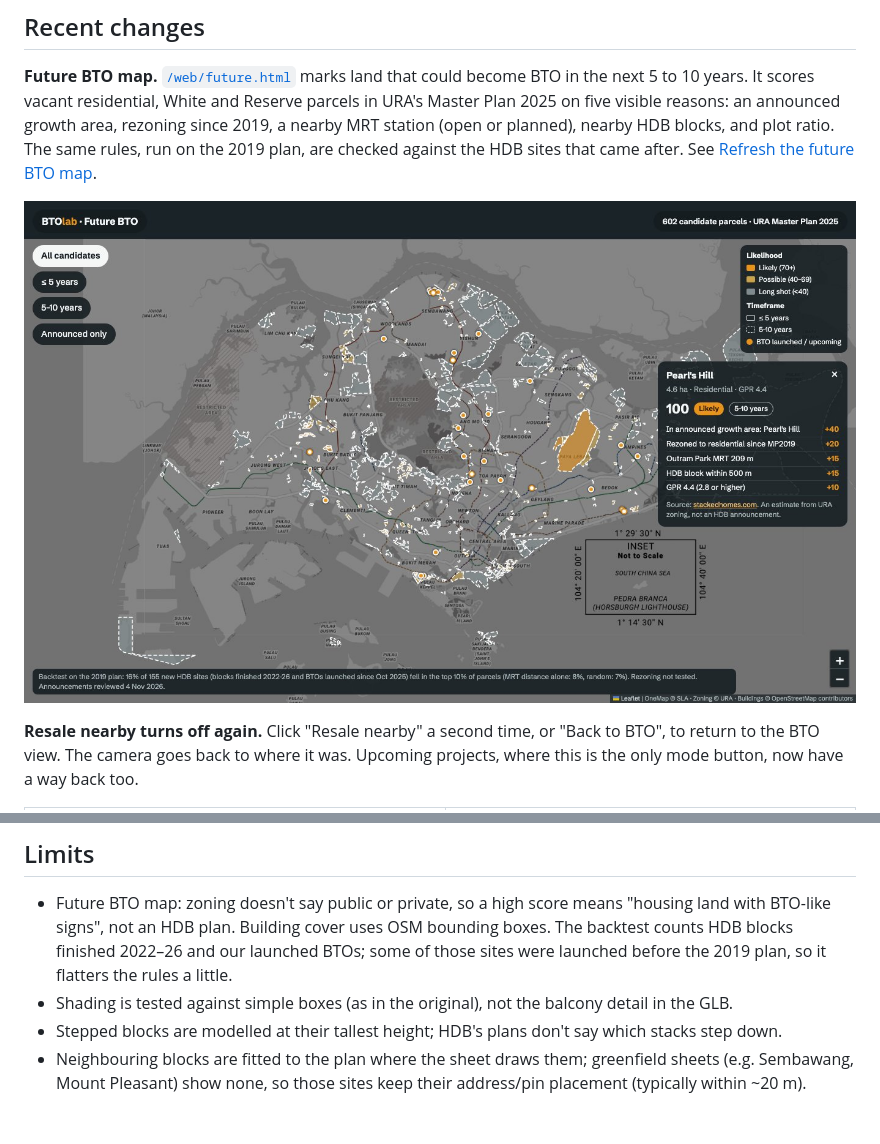
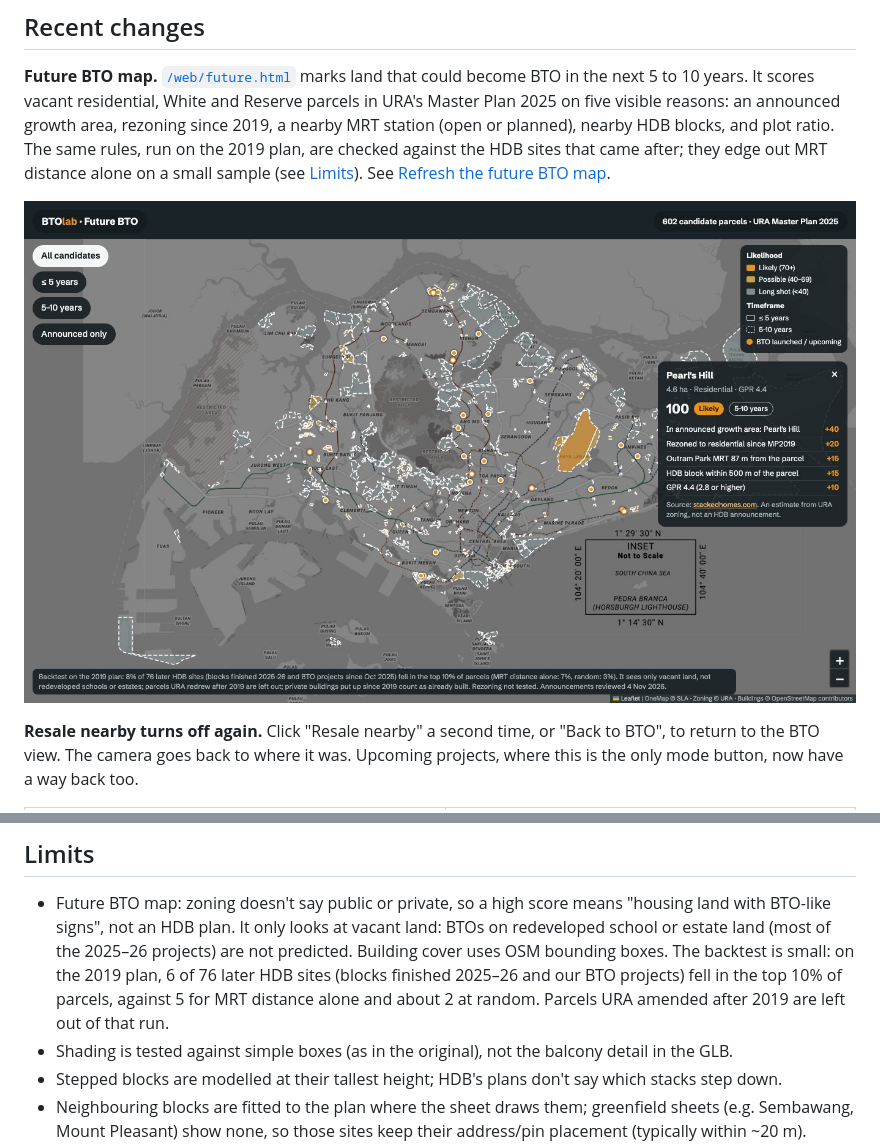
Before and after one commit to Perryong/singapore-housing-lab, a Markdown page: README.md, 2 parts joined by grey strips. GitHub-like rendering; pictures changed too: docs/mockups/future-bto-real-desktop.jpg; blank space fills up the shorter version.

```diff
--- a/README.md
+++ b/README.md
@@ -14,7 +14,8 @@ Redhill Peaks II, plus the 7 upcoming Nov 2026 sites)
 **Future BTO map.** [`/web/future.html`](https://singapore-housing-lab.vercel.app/web/future.html) marks land that could
 become BTO in the next 5 to 10 years. It scores vacant residential, White and Reserve parcels in URA's Master Plan 2025
 on five visible reasons: an announced growth area, rezoning since 2019, a nearby MRT station (open or planned), nearby
-HDB blocks, and plot ratio. The same rules, run on the 2019 plan, are checked against the HDB sites that came after.
+HDB blocks, and plot ratio. The same rules, run on the 2019 plan, are checked against the HDB sites that came after;
+they edge out MRT distance alone on a small sample (see [Limits](#limits)).
 See [Refresh the future BTO map](#refresh-the-future-bto-map).
 
 ![Future BTO map: candidate parcels shaded by likelihood, with a card listing a parcel's reasons](docs/mockups/future-bto-real-desktop.jpg)
@@ -183,8 +184,10 @@ Projects live outside `~/Documents`: macOS revokes access when Blender is launch
 ## Limits
 
 - Future BTO map: zoning doesn't say public or private, so a high score means "housing land with BTO-like signs", not
-  an HDB plan. Building cover uses OSM bounding boxes. The backtest counts HDB blocks finished 2022–26 and our
-  launched BTOs; some of those sites were launched before the 2019 plan, so it flatters the rules a little.
+  an HDB plan. It only looks at vacant land: BTOs on redeveloped school or estate land (most of the 2025–26 projects)
+  are not predicted. Building cover uses OSM bounding boxes. The backtest is small: on the 2019 plan, 6 of 76 later
+  HDB sites (blocks finished 2025–26 and our BTO projects) fell in the top 10% of parcels, against 5 for MRT distance
+  alone and about 2 at random. Parcels URA amended after 2019 are left out of that run.
 - Shading is tested against simple boxes (as in the original), not the balcony detail in the GLB.
 - Stepped blocks are modelled at their tallest height; HDB's plans don't say which stacks step down.
 - Neighbouring blocks are fitted to the plan where the sheet draws them; greenfield sheets (e.g. Sembawang, Mount
```
Also changed, not shown: docs/mockups/future-bto-real-phone.jpg, 7 other files.
